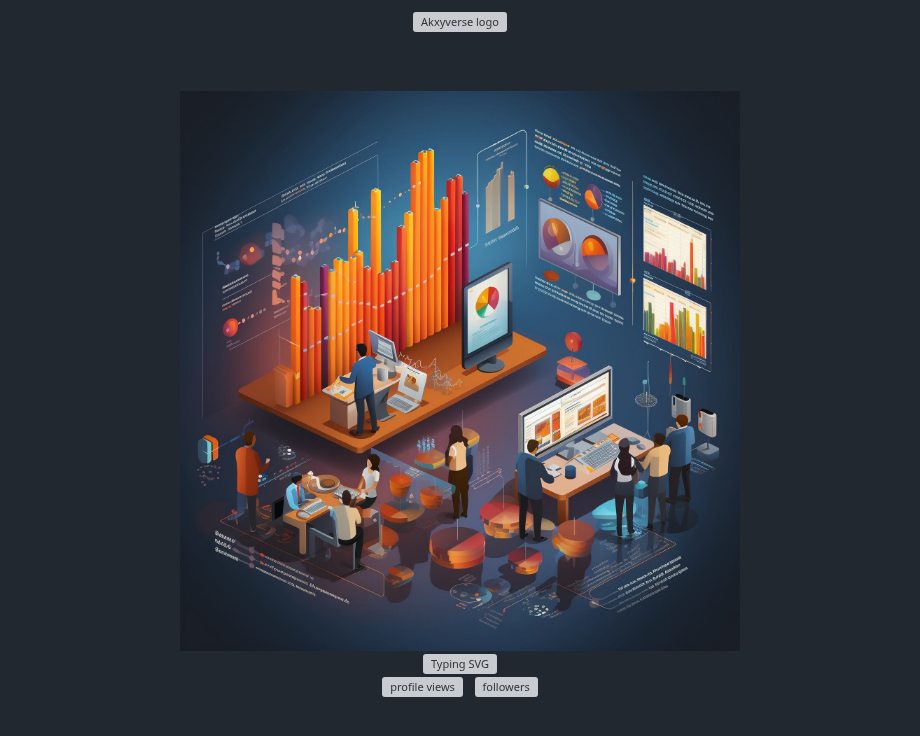
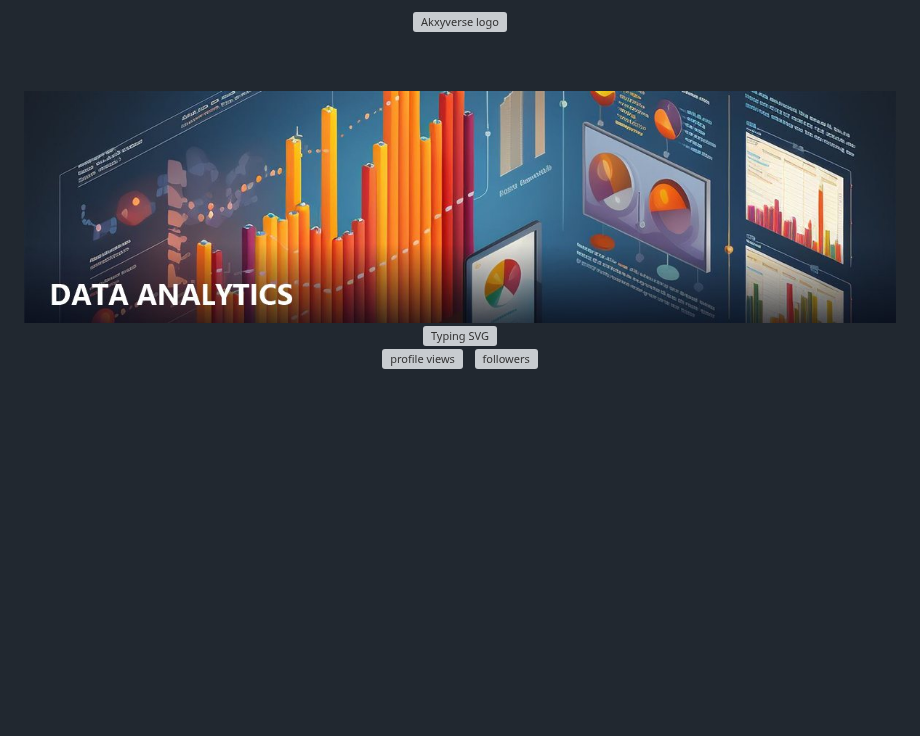
Before and after one commit to akxyverse/akxyverse, a Markdown page: README.md, the part around the change. Rendered like a GitHub page; pictures changed too: assets/banner-illustration.jpg (added); blank space fills up the shorter version; grey boxes are pictures that could not be loaded.

Commit message:
Crop hero banner to proper wide proportions and overlay Data Analytics title text
Co-Authored-By: Claude Sonnet 5 <noreply@anthropic.com>

```diff
--- a/README.md
+++ b/README.md
@@ -4,7 +4,7 @@
 
 <br><br>
 
-<img src="./assets/data-analytics-divider.jpg" alt="Akxyverse — Data Analytics Ecosystem" width="100%">
+<img src="./assets/banner-illustration.jpg" alt="Akxyverse — Data Analytics Ecosystem" width="100%">
 
 <a href="https://git.io/typing-svg">
   <img src="https://readme-typing-svg.demolab.com?font=Fira+Code&weight=600&size=22&pause=1000&color=58A6FF&center=true&vCenter=true&width=600&lines=Transforming+Data+into+Insights+%F0%9F%93%8A;Python+%7C+SQL+%7C+Power+BI+%7C+Tableau;EDA+%7C+Dashboards+%7C+Storytelling;Always+Learning+New+Data+Tools+%F0%9F%9A%80" alt="Typing SVG" />
```
